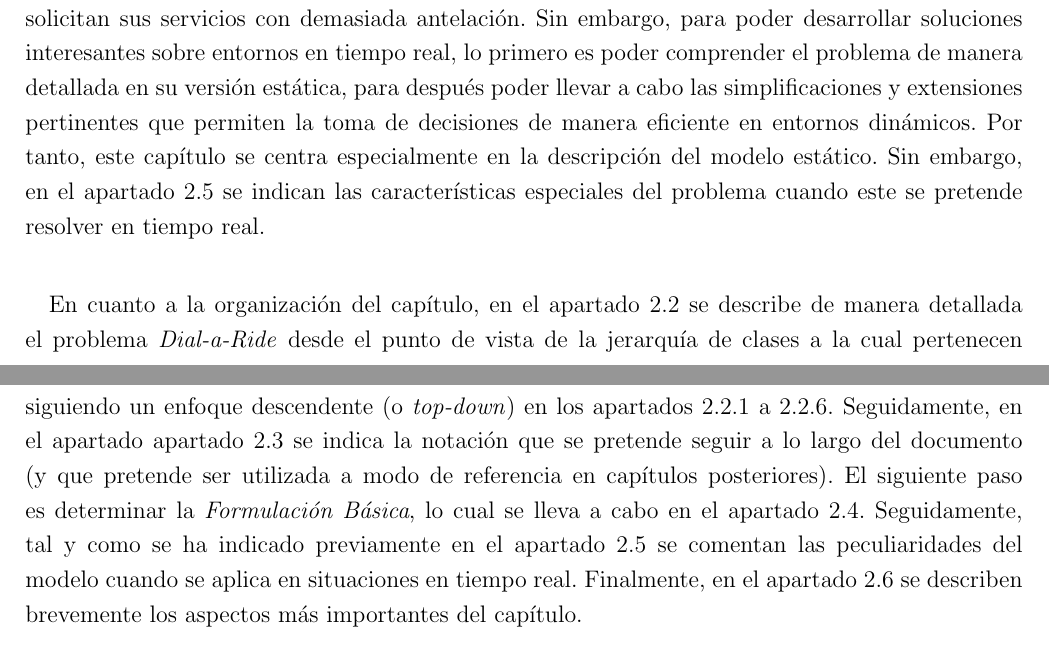
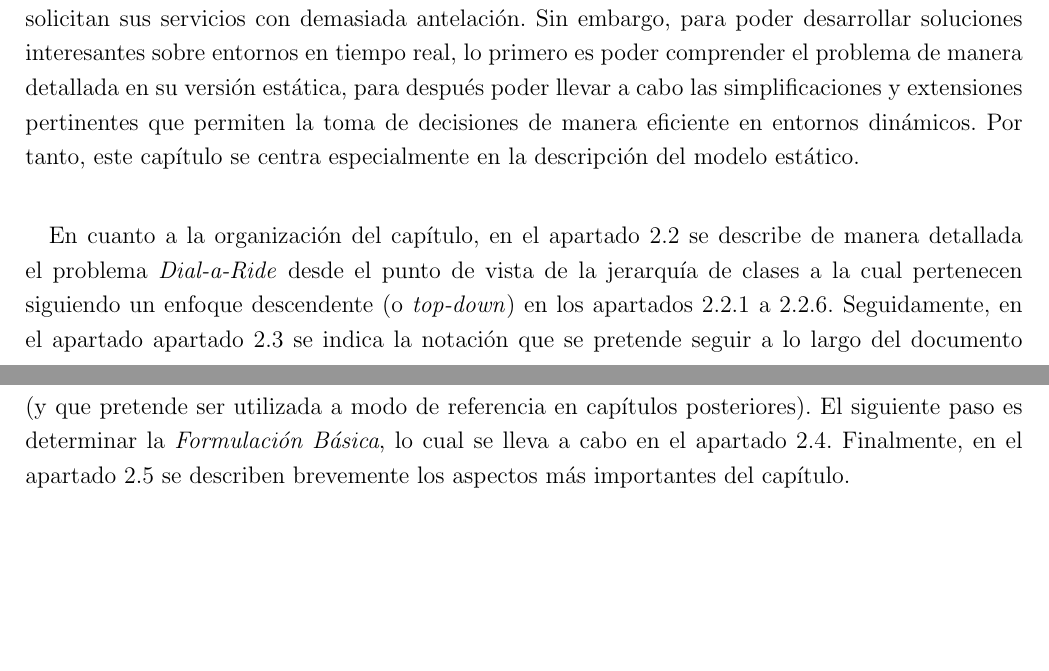
Before and after one commit to garciparedes/tfg-dial-a-ride-problem, a LaTeX thesis (document.tex, which reads tex/chapters/formulation.tex): two parts of pages 15 and 16 of 92, joined at a grey line, cut so that both start at the same text, the shorter picture padded with empty space. Compiled offline with pdfLaTeX.

Commit message:
* Minor improvements.

```diff
--- a/tex/chapters/formulation.tex
+++ b/tex/chapters/formulation.tex
@@ -14,10 +14,10 @@
       El problema \emph{Dial-a-Ride} (o \emph{DARP} en modo abreviado) representa una de las modelizaciones más interesantes en el ámbito de los problemas de \emph{optimización combinatoria}. Esto se debe a la gran cantidad de situaciones del mundo real que pueden ser representadas siguiendo dicho esquema. Sin embargo, antes de profundizar en los aspectos más detallados que caracterizan este modelo, es necesario describir el contexto del mismo así como la clase problemas a la cual pertenece. Una vez se haya completado dicha tarea, se estará en condiciones suficientes para poder describir tanto la versión básica como las extensiones más interesantes, tando desde el punto de vista de los aspectos matemáticos, como desde la cantidad de situaciones reales que permiten resolver.
 
       \paragraph{}
-      En los últimos años, el número de compañias que basan su modelo de negocio en alguna variante relacionada con el problema \emph{Dial-a-Ride} ha crecido de manera desmesurada. Algunos ejemplos son aquellas basadas en el reparto de comida (u otros productos) desde los establecimientos hasta la casa de los solicitantes, o la modernización del sector del transporte privado en ciudad gracias a la solicitud de viajes desde el dispositivo móvil. Es importante darse cuenta de que dichas compañías llevan a cabo la planificación en tiempo real ya que en contadas ocasiones los clientes solicitan sus servicios con demasiada antelación. Sin embargo, para poder desarrollar soluciones interesantes sobre entornos en tiempo real, lo primero es poder comprender el problema de manera detallada en su versión estática, para después poder llevar a cabo las simplificaciones y extensiones pertinentes que permiten la toma de decisiones de manera eficiente en entornos dinámicos. Por tanto, este capítulo se centra especialmente en la descripción del modelo estático. Sin embargo, en el \cref{sec:formulation_real_time} se indican las características especiales del problema cuando este se pretende resolver en tiempo real.
+      En los últimos años, el número de compañias que basan su modelo de negocio en alguna variante relacionada con el problema \emph{Dial-a-Ride} ha crecido de manera desmesurada. Algunos ejemplos son aquellas basadas en el reparto de comida (u otros productos) desde los establecimientos hasta la casa de los solicitantes, o la modernización del sector del transporte privado en ciudad gracias a la solicitud de viajes desde el dispositivo móvil. Es importante darse cuenta de que dichas compañías llevan a cabo la planificación en tiempo real ya que en contadas ocasiones los clientes solicitan sus servicios con demasiada antelación. Sin embargo, para poder desarrollar soluciones interesantes sobre entornos en tiempo real, lo primero es poder comprender el problema de manera detallada en su versión estática, para después poder llevar a cabo las simplificaciones y extensiones pertinentes que permiten la toma de decisiones de manera eficiente en entornos dinámicos. Por tanto, este capítulo se centra especialmente en la descripción del modelo estático.
 
       \paragraph{}
-      En cuanto a la organización del capítulo, en el \cref{sec:formulation_contextualization} se describe de manera detallada el problema \emph{Dial-a-Ride} desde el punto de vista de la jerarquía de clases a la cual pertenecen siguiendo un enfoque descendente (o \emph{top-down}) en los \cref{sec:formulation_optimization_problems,sec:formulation_linear_problems,sec:formulation_combinatorial_problems,sec:formulation_generalized_pickup_and_delivery_problems,sec:formulation_routing_pickup_and_delivery_problems,sec:formulation_dial_a_ride_problems}. Seguidamente, en el apartado \cref{sec:formulation_notation} se indica la notación que se pretende seguir a lo largo del documento (y que pretende ser utilizada a modo de referencia en capítulos posteriores). El siguiente paso es determinar la \emph{Formulación Básica}, lo cual se lleva a cabo en el \cref{sec:formulation_basic_formulation}. Seguidamente, tal y como se ha indicado previamente en el \cref{sec:formulation_real_time} se comentan las peculiaridades del modelo cuando se aplica en situaciones en tiempo real. Finalmente, en el \cref{sec:formulation_conclusions} se describen brevemente los aspectos más importantes del capítulo.
+      En cuanto a la organización del capítulo, en el \cref{sec:formulation_contextualization} se describe de manera detallada el problema \emph{Dial-a-Ride} desde el punto de vista de la jerarquía de clases a la cual pertenecen siguiendo un enfoque descendente (o \emph{top-down}) en los \cref{sec:formulation_optimization_problems,sec:formulation_linear_problems,sec:formulation_combinatorial_problems,sec:formulation_generalized_pickup_and_delivery_problems,sec:formulation_routing_pickup_and_delivery_problems,sec:formulation_dial_a_ride_problems}. Seguidamente, en el apartado \cref{sec:formulation_notation} se indica la notación que se pretende seguir a lo largo del documento (y que pretende ser utilizada a modo de referencia en capítulos posteriores). El siguiente paso es determinar la \emph{Formulación Básica}, lo cual se lleva a cabo en el \cref{sec:formulation_basic_formulation}. Finalmente, en el \cref{sec:formulation_conclusions} se describen brevemente los aspectos más importantes del capítulo.
 
     \section{Contextualización del problema}
     \label{sec:formulation_contextualization}
```
Also changed, not shown: tex/chapters/implementation_results.tex (+1 -1 lines), document.pdf, tex/chapters/formulation.tex (6 more changed lines).
